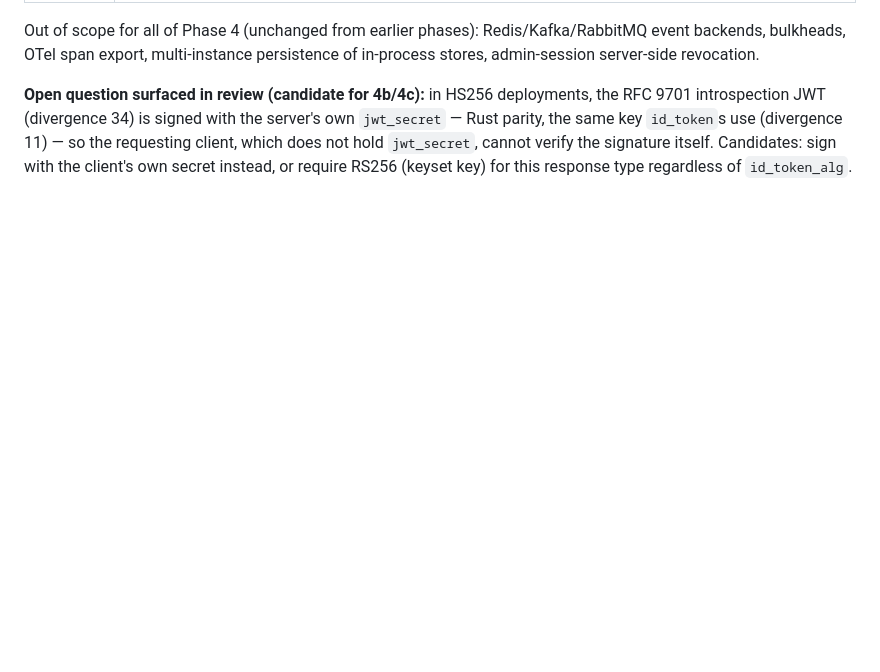
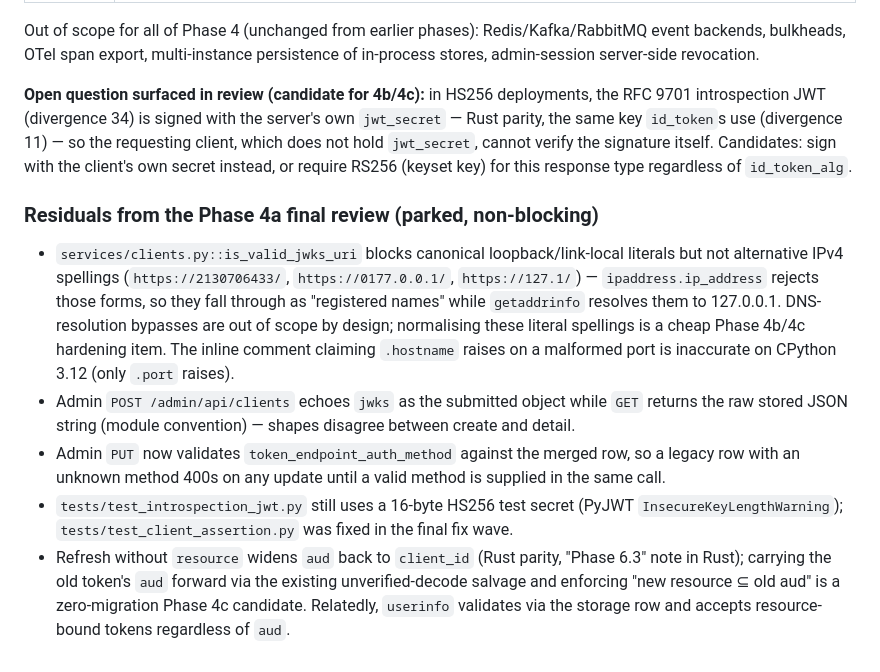
Before and after one commit to ianlintner/python-oauth2-server, a Markdown page: docs/PHASE2-BACKLOG.md, the part around the change. GitHub-like rendering; blank space fills up the shorter version.

Commit message:
docs(python): record Phase 4a final-review residuals in the backlog
Co-Authored-By: Claude Fable 5.1 <noreply@anthropic.com>

```diff
--- a/docs/PHASE2-BACKLOG.md
+++ b/docs/PHASE2-BACKLOG.md
@@ -558,3 +558,22 @@ introspection JWT (divergence 34) is signed with the server's own `jwt_secret`
 the same key `id_token`s use (divergence 11) — so the requesting client, which does not hold
 `jwt_secret`, cannot verify the signature itself. Candidates: sign with the client's own secret
 instead, or require RS256 (keyset key) for this response type regardless of `id_token_alg`.
+
+### Residuals from the Phase 4a final review (parked, non-blocking)
+
+- `services/clients.py::is_valid_jwks_uri` blocks canonical loopback/link-local literals but not
+  alternative IPv4 spellings (`https://2130706433/`, `https://0177.0.0.1/`, `https://127.1/`) —
+  `ipaddress.ip_address` rejects those forms, so they fall through as "registered names" while
+  `getaddrinfo` resolves them to 127.0.0.1. DNS-resolution bypasses are out of scope by design;
+  normalising these literal spellings is a cheap Phase 4b/4c hardening item. The inline comment
+  claiming `.hostname` raises on a malformed port is inaccurate on CPython 3.12 (only `.port` raises).
+- Admin `POST /admin/api/clients` echoes `jwks` as the submitted object while `GET` returns the raw
+  stored JSON string (module convention) — shapes disagree between create and detail.
+- Admin `PUT` now validates `token_endpoint_auth_method` against the merged row, so a legacy row with
+  an unknown method 400s on any update until a valid method is supplied in the same call.
+- `tests/test_introspection_jwt.py` still uses a 16-byte HS256 test secret (PyJWT
+  `InsecureKeyLengthWarning`); `tests/test_client_assertion.py` was fixed in the final fix wave.
+- Refresh without `resource` widens `aud` back to `client_id` (Rust parity, "Phase 6.3" note in Rust);
+  carrying the old token's `aud` forward via the existing unverified-decode salvage and enforcing
+  "new resource ⊆ old aud" is a zero-migration Phase 4c candidate. Relatedly, `userinfo` validates
+  via the storage row and accepts resource-bound tokens regardless of `aud`.
```
